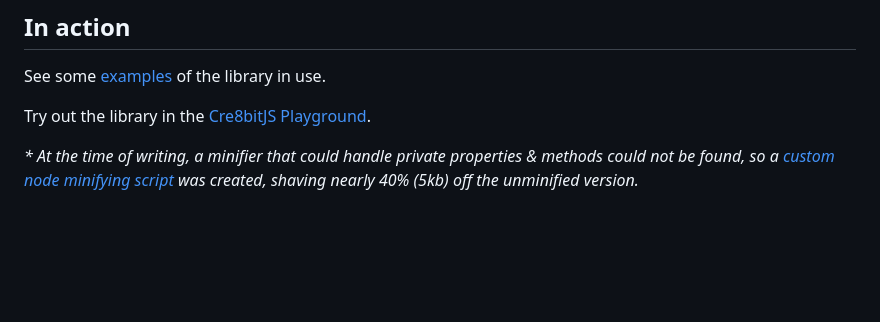
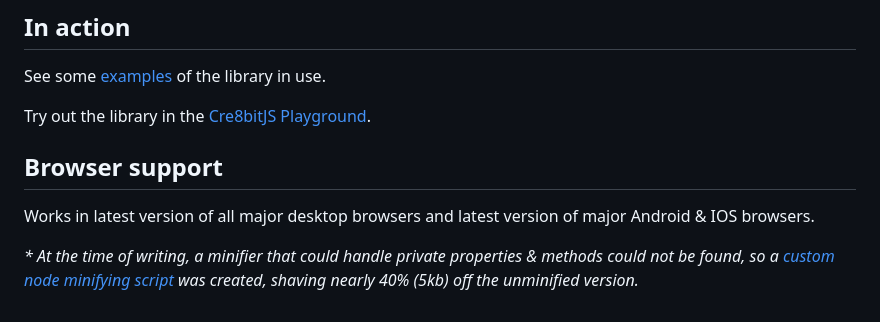
Before and after one commit to daveknights/cre8bit, a Markdown page: README.md, the part around the change. Drawn GitHub-style; blank space fills up the shorter version.

Commit message:
Add browser support info to readme files

```diff
--- a/README.md
+++ b/README.md
@@ -76,5 +76,8 @@ See some [examples](https://daveknights.github.io/cre8bit/examples/) of the libr
 
 Try out the library in the [Cre8bitJS Playground](https://daveknights.github.io/cre8bit/playground/).
 
+## Browser support
+Works in latest version of all major desktop browsers and latest version of major Android & IOS browsers.
+
 _* At the time of writing, a minifier that could handle private properties & methods could not be found,
 so a [custom node minifying script](https://gist.github.com/daveknights/7e6124184c5d49f8498d6fa91fb21181) was created, shaving nearly 40% (5kb) off the unminified version._
```
Also changed, not shown: .github/README.md (+3 -0 lines).
